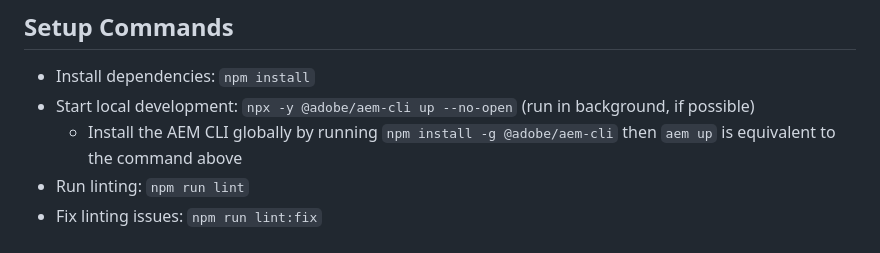
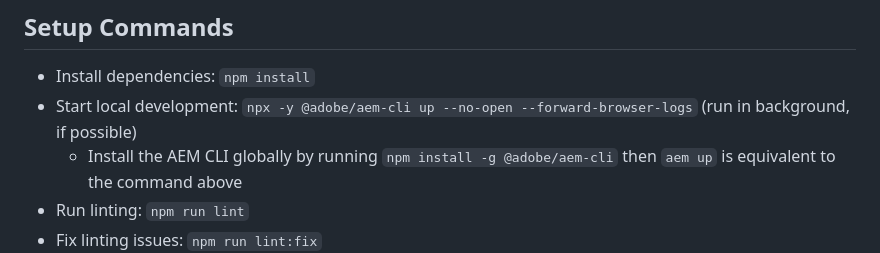
Before and after one commit to AEMXSC/RefDemo-DA, a Markdown page: AGENTS.md, the part around the change. Rendered like a GitHub page.

Commit message:
Update AGENTS.md
Co-authored-by: Lars Trieloff <lars@trieloff.net>

```diff
--- a/AGENTS.md
+++ b/AGENTS.md
@@ -18,7 +18,7 @@ The repository provides the basic structure, blocks, and configuration needed to
 ## Setup Commands
 
 - Install dependencies: `npm install`
-- Start local development: `npx -y @adobe/aem-cli up --no-open` (run in background, if possible)
+- Start local development: `npx -y @adobe/aem-cli up --no-open --forward-browser-logs` (run in background, if possible)
   - Install the AEM CLI globally by running `npm install -g @adobe/aem-cli` then `aem up` is equivalent to the command above
 - Run linting: `npm run lint`
 - Fix linting issues: `npm run lint:fix`
```
